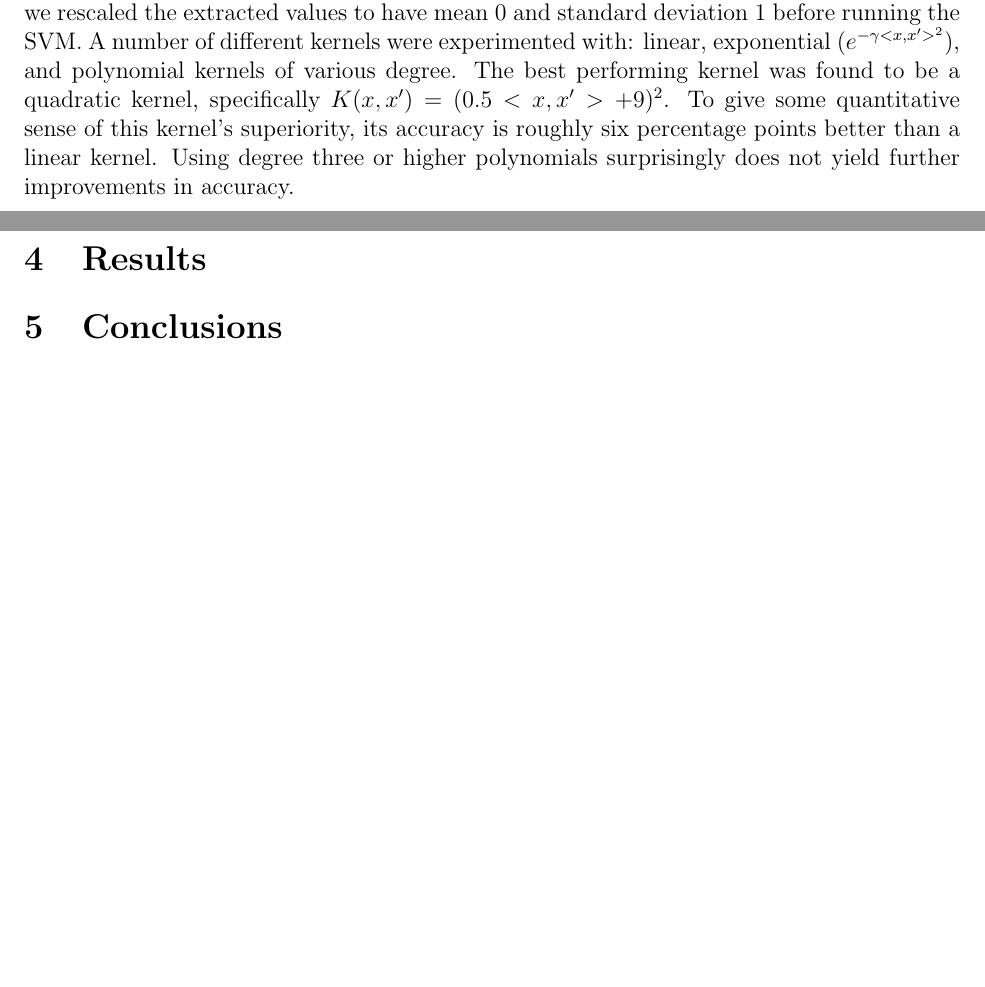
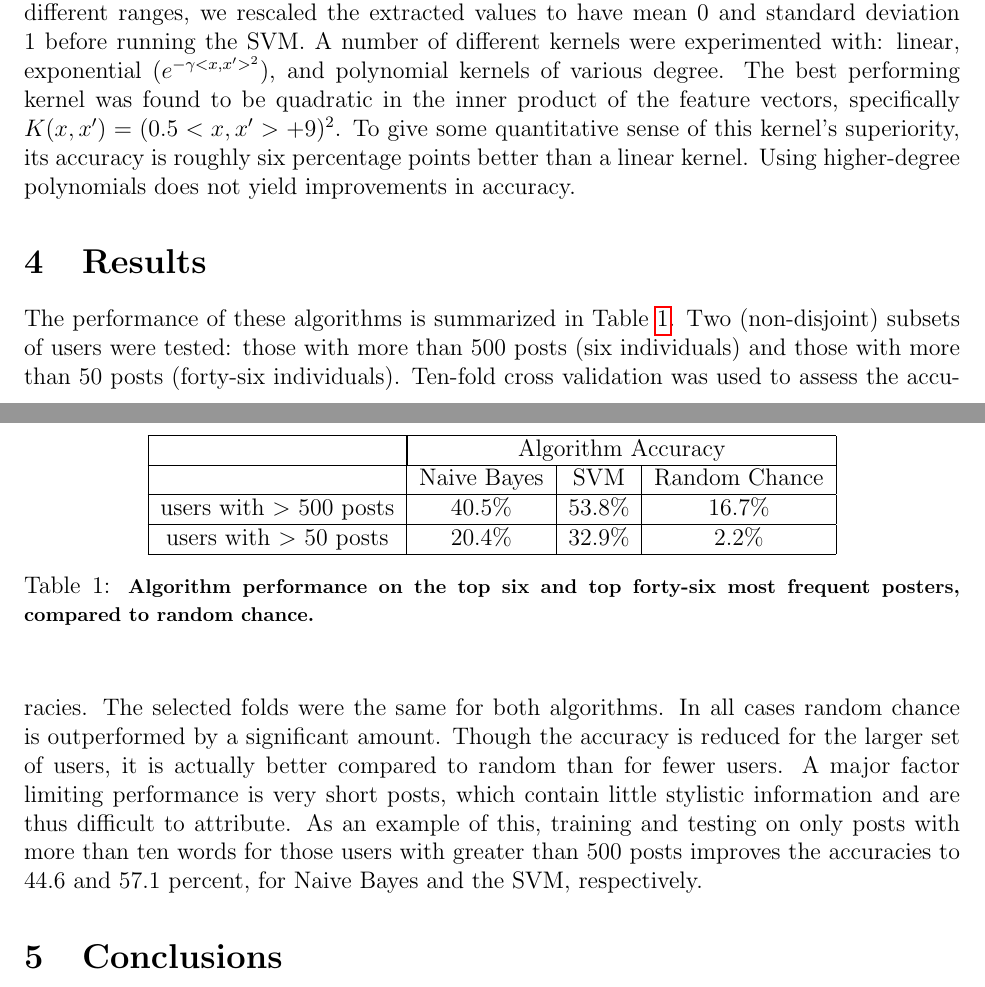
Before and after one commit to kmbarry1/forumstyle, a LaTeX document (Report/KBarry_KLuna_ForumStylometry.tex): two parts of pages 2 and 3 of 3 before the commit and two parts of pages 2 and 3 of 4 after it, joined at a grey line, cut so that both start at the same text, the shorter picture padded with empty space. Compiled offline with pdfLaTeX.

Commit message:
Poster updates

```diff
--- a/Report/KBarry_KLuna_ForumStylometry.tex
+++ b/Report/KBarry_KLuna_ForumStylometry.tex
@@ -66,11 +66,31 @@ Two algorithms were used. The first was a multinomial Naive Bayes classifier. It
 machine (SVM). Rather than implement our own, we used the SVC support vector machine in the open source \verb+scikit-learn+ \cite{scikit-learn} Python module (which itself uses libsvm \cite{libsvm}).
 Multi-class classificationn is handled by constructing a binary classifier for each pair of users; the decision process is then treated as a vote in which each classifier ``votes'' for a particular user
 \cite{libsvm}. Since the various features all had different ranges, we rescaled the extracted values to have mean 0 and standard deviation 1 before running the SVM. A number of different kernels were experimented
-with: linear, exponential (\(e^{-\gamma <x,x'>^2}\)), and polynomial kernels of various degree. The best performing kernel was found to be a quadratic kernel, specifically \(K(x,x') = (0.5<x,x'>+9)^2\). To give
-some quantitative sense of this kernel's superiority, its accuracy is roughly six percentage points better than a linear kernel. Using degree three or higher polynomials surprisingly does not yield further
+with: linear, exponential (\(e^{-\gamma <x,x'>^2}\)), and polynomial kernels of various degree. The best performing kernel was found to be quadratic in the inner product of the feature vectors, specifically
+\(K(x,x') = (0.5<x,x'>+9)^2\). To give some quantitative sense of this kernel's superiority, its accuracy is roughly six percentage points better than a linear kernel. Using higher-degree polynomials does not yield
 improvements in accuracy.
 
 \section{Results}
+The performance of these algorithms is summarized in Table \ref{numbers}. Two (non-disjoint) subsets of users were tested: those with more than 500 posts (six individuals) and those with more than 50 posts
+(forty-six individuals). Ten-fold cross validation was used to assess the accuracies. The selected folds were the same for both algorithms. In all cases random chance is outperformed by a significant amount.
+Though the accuracy is reduced for the larger set of users, it is actually better compared to random than for fewer users. A major factor limiting performance is very short posts, which contain little stylistic
+information and are thus difficult to attribute. As an example of this, training and testing on only posts with more than ten words for those users with greater than 500 posts improves the accuracies to
+44.6 and 57.1 percent, for Naive Bayes and the SVM, respectively.
+
+\begin{table}
+\begin{center}
+  \begin{tabular}{| c | c | c | c |}
+    \hline
+      & \multicolumn{3}{|c|}{Algorithm Accuracy} \\
+    \hline
+     & Naive Bayes & SVM & Random Chance \\ \hline
+    users with \(>\) 500 posts & 40.5\% & 53.8\% & 16.7\% \\ \hline
+    users with \(>\) 50 posts & 20.4\% & 32.9\% & 2.2\% \\ \hline
+  \end{tabular}
+  \caption{\textbf{\footnotesize{Algorithm performance on the top six and top forty-six most frequent posters, compared to random chance.}}}
+  \label{numbers}
+\end{center}
+\end{table}
 
 \section{Conclusions}
 This project represents proof-of-concept for stylometry in online forums where data is often noisy and less abundant than in other written environments. Certainly improvements can be made. It is difficult to
```
Also changed, not shown: 1 other file.
